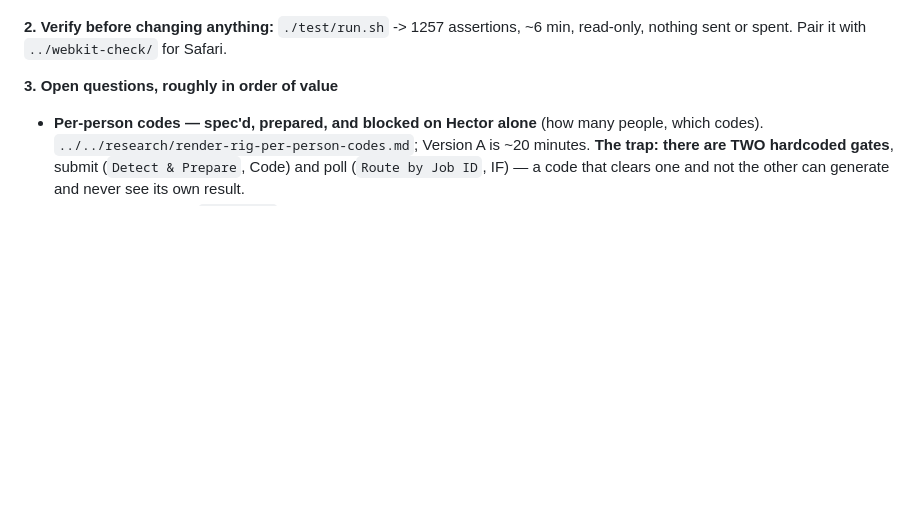
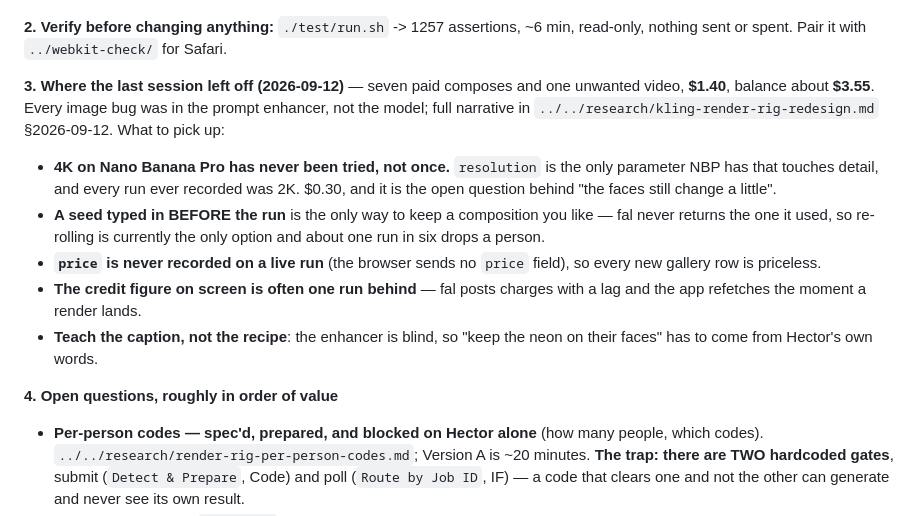
Before and after one commit to hectorfsv/render-rig, a Markdown page: README.md, the part around the change. GitHub-like rendering; blank space fills up the shorter version.

Commit message:
Leave the rig ready to pick up tomorrow
Records where the 2026-09-12 session ended and what to do next: 4K on
Nano Banana Pro has never been tried and is the open question behind the
faces still shifting; a seed typed in before the run is the only way to
keep a composition; price is never recorded on a live run; the credit
figure lags a run behind; and the enhancer is blind, so naming the light
has to come from the caption.

Co-Authored-By: Claude Opus 5 <noreply@anthropic.com>

```diff
--- a/README.md
+++ b/README.md
@@ -41,7 +41,25 @@ claim is settled for free.
 **2. Verify before changing anything:** `./test/run.sh` -> 1257 assertions, ~6 min,
 read-only, nothing sent or spent. Pair it with `../webkit-check/` for Safari.
 
-**3. Open questions, roughly in order of value**
+**3. Where the last session left off (2026-09-12)** — seven paid composes and one
+unwanted video, **$1.40**, balance about **$3.55**. Every image bug was in the
+prompt enhancer, not the model; full narrative in
+`../../research/kling-render-rig-redesign.md` §2026-09-12. What to pick up:
+
+- **4K on Nano Banana Pro has never been tried, not once.** `resolution` is the
+  only parameter NBP has that touches detail, and every run ever recorded was 2K.
+  $0.30, and it is the open question behind "the faces still change a little".
+- **A seed typed in BEFORE the run** is the only way to keep a composition you
+  like — fal never returns the one it used, so re-rolling is currently the only
+  option and about one run in six drops a person.
+- **`price` is never recorded on a live run** (the browser sends no `price`
+  field), so every new gallery row is priceless.
+- **The credit figure on screen is often one run behind** — fal posts charges
+  with a lag and the app refetches the moment a render lands.
+- **Teach the caption, not the recipe**: the enhancer is blind, so "keep the neon
+  on their faces" has to come from Hector's own words.
+
+**4. Open questions, roughly in order of value**
 - **Per-person codes — spec'd, prepared, and blocked on Hector alone** (how many
   people, which codes). `../../research/render-rig-per-person-codes.md`;
   Version A is ~20 minutes. **The trap: there are TWO hardcoded gates**, submit
```
